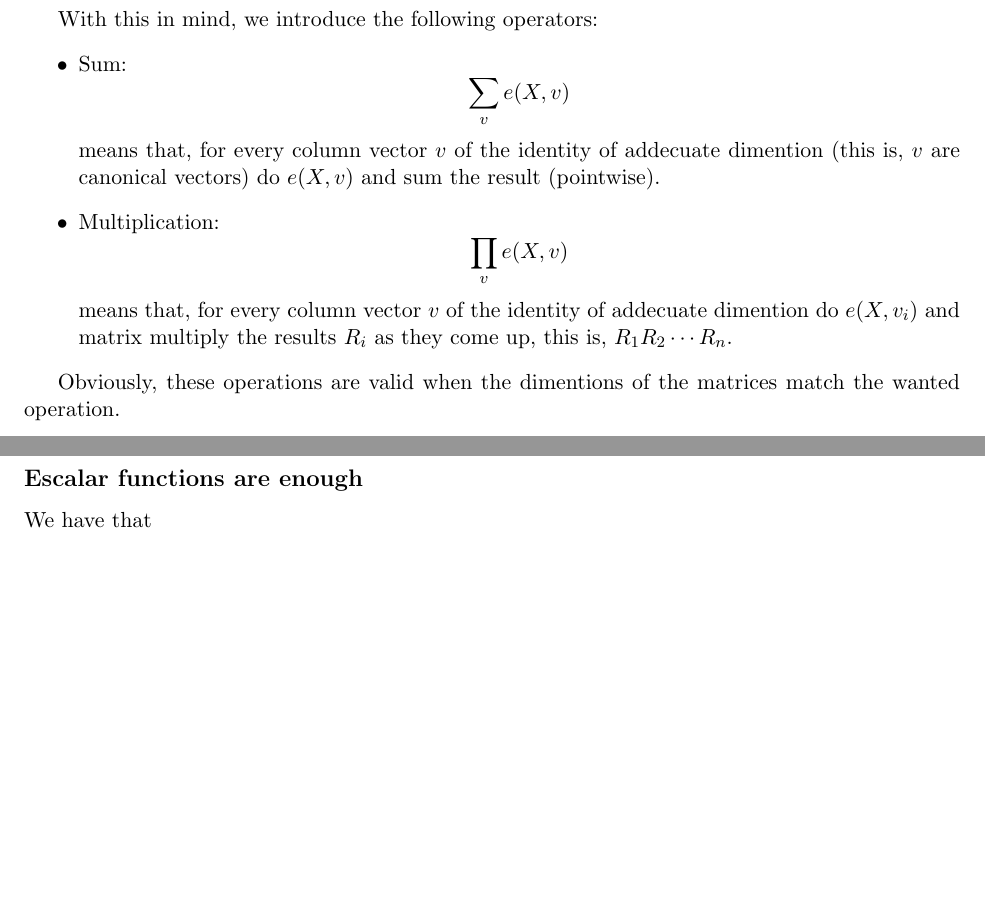
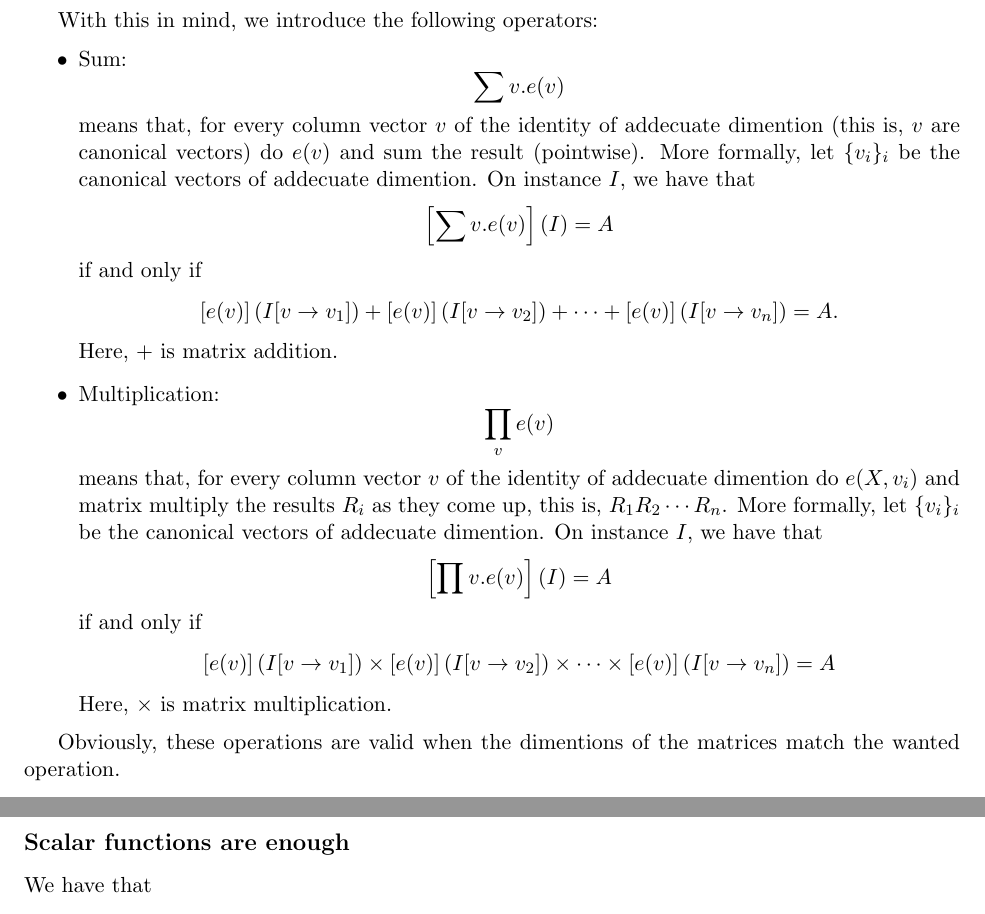
Before and after one commit to crivero1/matlang, a LaTeX document (notes/main/main.tex, which reads notes/sections/iteration.tex): two parts of pages 4 and 5 of 13 before the commit and two parts of pages 4 and 6 of 13 after it, joined at a grey line, cut so that both start at the same text, the shorter picture padded with empty space. Compiled offline with pdfLaTeX.

Commit message:
Add semantics of dum and mult

```diff
--- a/notes/sections/iteration.tex
+++ b/notes/sections/iteration.tex
@@ -7,8 +7,8 @@ It is natural for us to wish for some kind of iteration in MATLANG. There's a lo
 
 With this in mind, we introduce the following operators:
 \begin{itemize}
-	\item Sum: $$\sum_{v}e(X,v)$$ means that, for every column vector $v$ of the identity of addecuate dimention (this is, $v$ are canonical vectors) do $e(X, v)$ and sum the result (pointwise).
-	\item Multiplication: $$\prod_{v}e(X,v)$$ means that, for every column vector $v$ of the identity of addecuate dimention do $e(X,v_i)$ and matrix multiply the results $R_i$ as they come up, this is, $R_1R_2\cdots R_n$.
+	\item Sum: $$\sum v.e(v)$$ means that, for every column vector $v$ of the identity of addecuate dimention (this is, $v$ are canonical vectors) do $e(v)$ and sum the result (pointwise). More formally, let $\lbrace v_i\rbrace_i$ be the canonical vectors of addecuate dimention. On instance $I$, we have that $$\left[\sum v. e(v)\right](I)=A$$ if and only if $$\left[ e(v)\right](I[v\rightarrow v_1]) + \left[ e(v)\right](I[v\rightarrow v_2]) + \cdots + \left[ e(v)\right](I[v\rightarrow v_n]) = A.$$ Here, $+$ is matrix addition.
+	\item Multiplication: $$\prod_{v}e(v)$$ means that, for every column vector $v$ of the identity of addecuate dimention do $e(X,v_i)$ and matrix multiply the results $R_i$ as they come up, this is, $R_1R_2\cdots R_n$. More formally, let $\lbrace v_i\rbrace_i$ be the canonical vectors of addecuate dimention. On instance $I$, we have that $$\left[\prod v. e(v)\right](I)=A$$ if and only if $$\left[ e(v)\right](I[v\rightarrow v_1]) \times \left[ e(v)\right](I[v\rightarrow v_2]) \times \cdots \times \left[ e(v)\right](I[v\rightarrow v_n]) = A$$ Here, $\times$ is matrix multiplication.
 \end{itemize}
 
 Obviously, these operations are valid when the dimentions of the matrices match the wanted operation. \\
@@ -77,7 +77,7 @@ Then we have that $$\sigma(P)=\prod_{e_i}\prod_{e_j}\left(1-2\cdot (Pe_i)^*Z(Pe_
 
 Thus, given we can iterate over permutation matrices, we have $$det(A)=\sum_{P}\left(\prod_{e_i}\prod_{e_j}\left(1-2\cdot (Pe_i)^*Z(Pe_j)\cdot e_i^*Ze_j\right)\right)\left(\prod_v v^*\cdot A\cdot (Pv)\right).$$
 
-\subsection*{Escalar functions are enough}
+\subsection*{Scalar functions are enough}
 
 We have that
 
```
Also changed, not shown: notes/main/main.pdf, notes/sections/iteration.tex (4 more changed lines).
